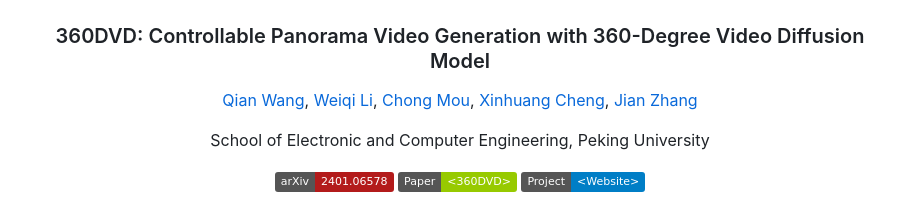
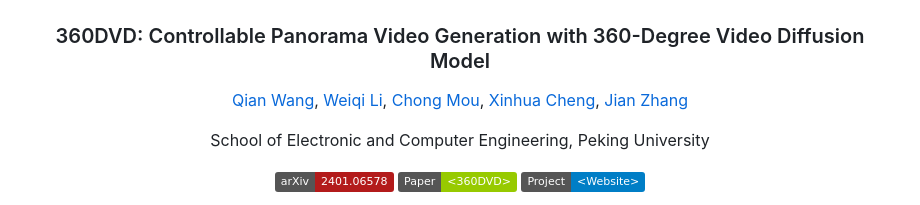
Before and after one commit to Akaneqwq/360DVD, a Markdown page: README.md, the part around the change. Rendered like a GitHub page; badges without logos.

```diff
--- a/README.md
+++ b/README.md
@@ -2,7 +2,7 @@
 <!-- <h1>360DVD</h1> -->
 <h3>360DVD: Controllable Panorama Video Generation with 360-Degree Video Diffusion Model</h3>
 
-[Qian Wang](https://akaneqwq.github.io/), [Weiqi Li](https://github.com/lwq20020127/), [Chong Mou](https://github.com/MC-E/), [Xinhuang Cheng](https://cxh0519.github.io/), [Jian Zhang](https://jianzhang.tech/)
+[Qian Wang](https://akaneqwq.github.io/), [Weiqi Li](https://github.com/lwq20020127/), [Chong Mou](https://github.com/MC-E/), [Xinhua Cheng](https://cxh0519.github.io/), [Jian Zhang](https://jianzhang.tech/)
 
 School of Electronic and Computer Engineering, Peking University
 
```
